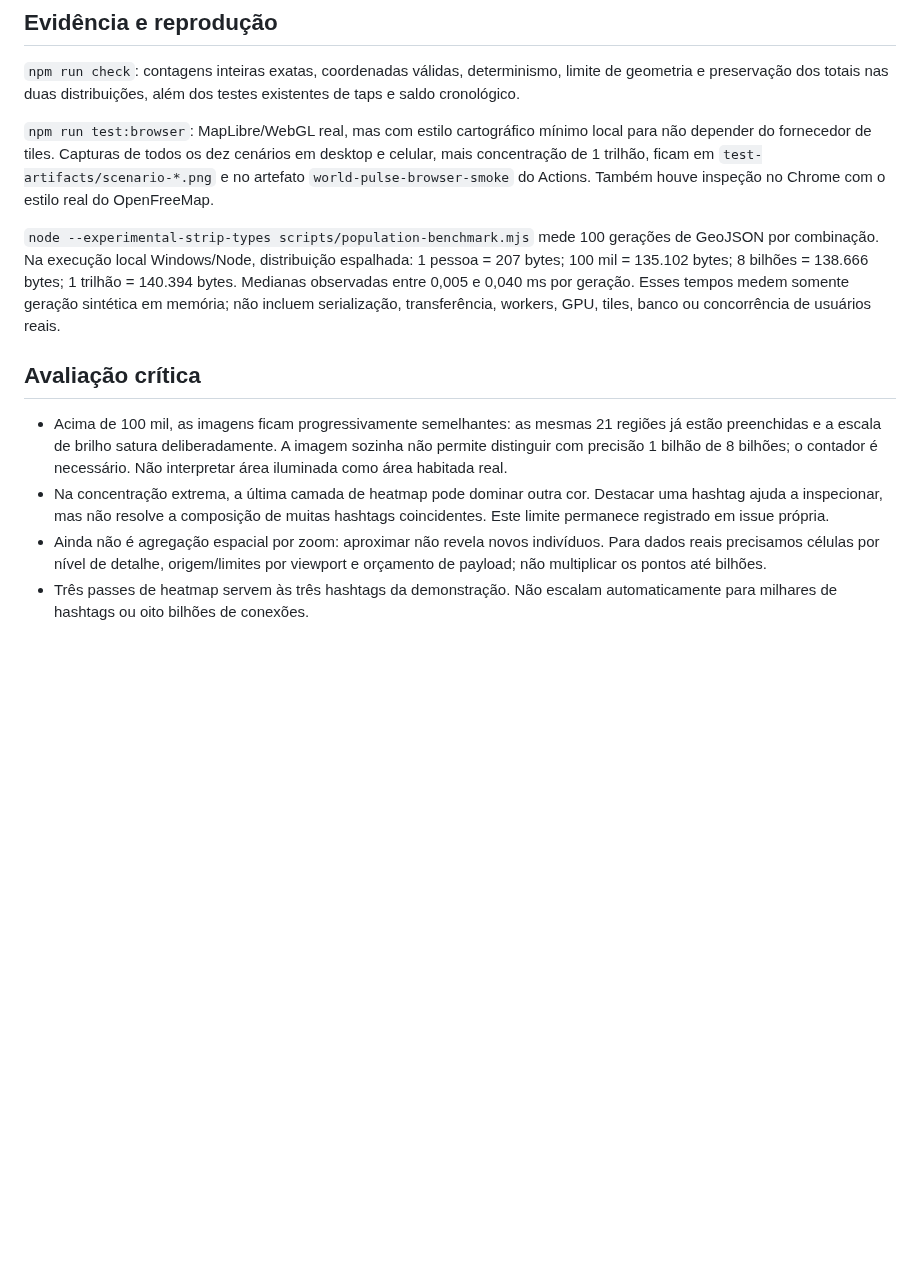
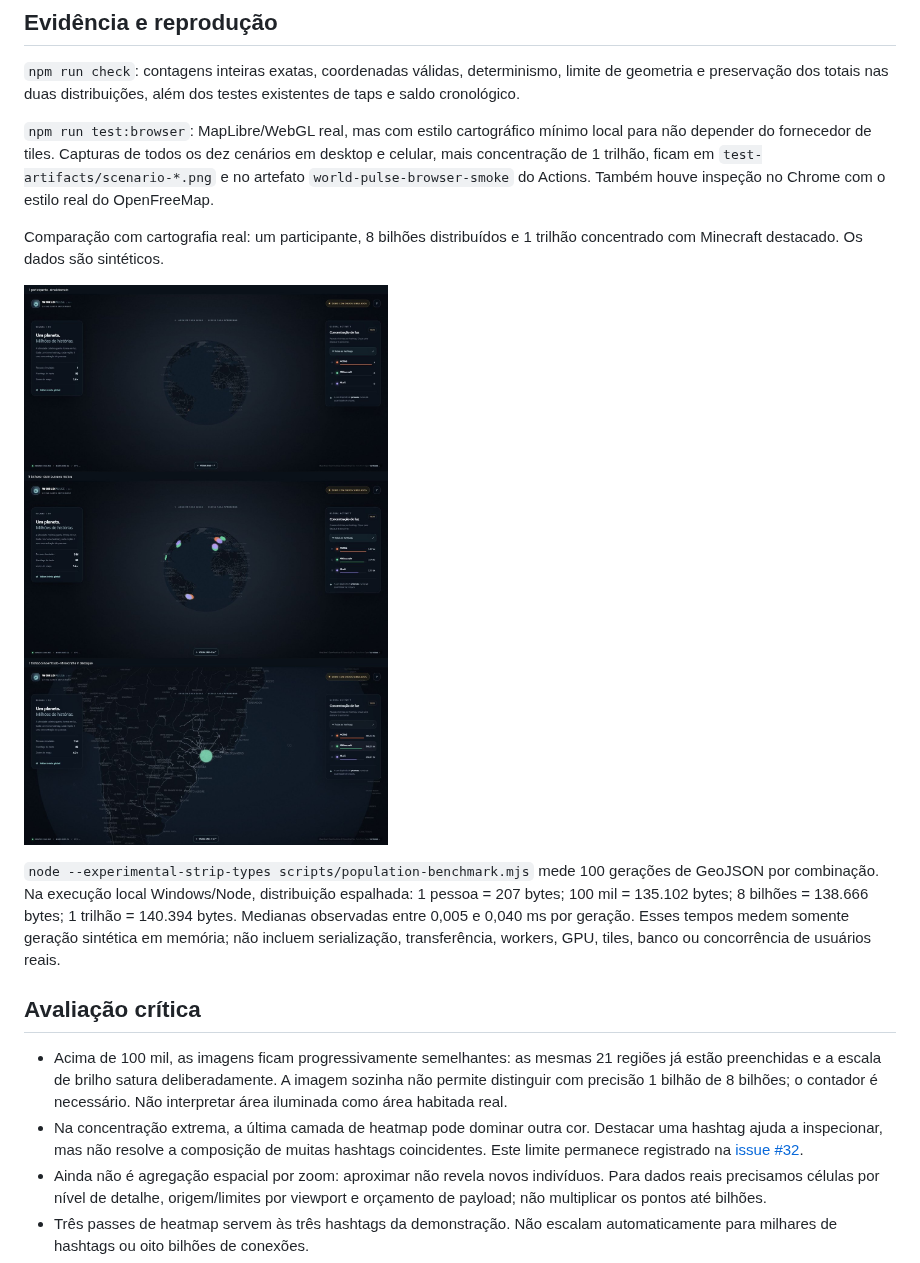
Before and after one commit to Faysk/world-pulse, a Markdown page: docs/15-population-scenarios.md, the part around the change. GitHub-like rendering; pictures changed too: docs/assets/population-real-map.jpg (added); blank space fills up the shorter version.

Commit message:
docs: add visual evidence of sparse and extreme populations

```diff
--- a/docs/15-population-scenarios.md
+++ b/docs/15-population-scenarios.md
@@ -49,6 +49,11 @@ cenários em desktop e celular, mais concentração de 1 trilhão, ficam em
 `test-artifacts/scenario-*.png` e no artefato `world-pulse-browser-smoke` do Actions.
 Também houve inspeção no Chrome com o estilo real do OpenFreeMap.
 
+Comparação com cartografia real: um participante, 8 bilhões distribuídos e
+1 trilhão concentrado com Minecraft destacado. Os dados são sintéticos.
+
+![Comparação de cenários com mapa real](assets/population-real-map.jpg)
+
 `node --experimental-strip-types scripts/population-benchmark.mjs` mede 100 gerações
 de GeoJSON por combinação. Na execução local Windows/Node, distribuição espalhada:
 1 pessoa = 207 bytes; 100 mil = 135.102 bytes; 8 bilhões = 138.666 bytes;
@@ -64,7 +69,7 @@ transferência, workers, GPU, tiles, banco ou concorrência de usuários reais.
   o contador é necessário. Não interpretar área iluminada como área habitada real.
 - Na concentração extrema, a última camada de heatmap pode dominar outra cor.
   Destacar uma hashtag ajuda a inspecionar, mas não resolve a composição de muitas
-  hashtags coincidentes. Este limite permanece registrado em issue própria.
+  hashtags coincidentes. Este limite permanece registrado na [issue #32](https://github.com/Faysk/world-pulse/issues/32).
 - Ainda não é agregação espacial por zoom: aproximar não revela novos indivíduos.
   Para dados reais precisamos células por nível de detalhe, origem/limites por
   viewport e orçamento de payload; não multiplicar os pontos até bilhões.
```
Also changed, not shown: README.md (+1 -1 lines).
